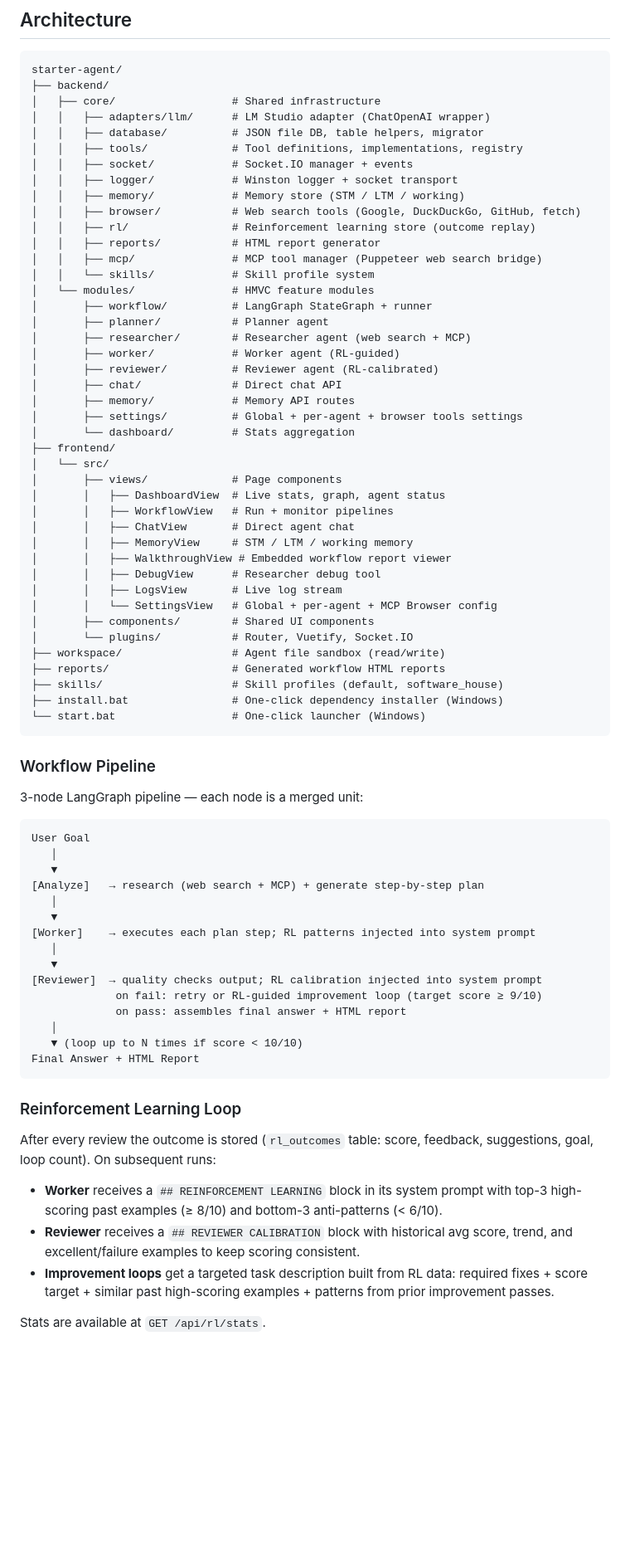
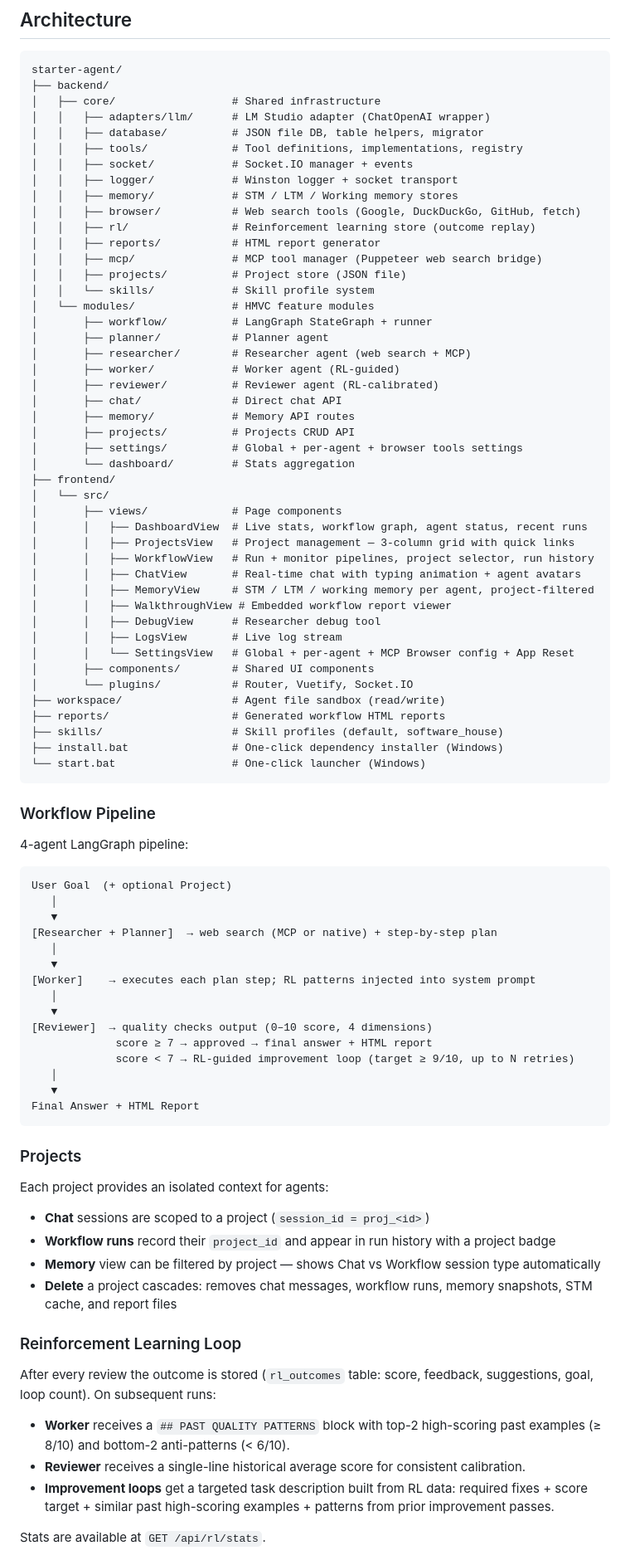
Before and after one commit to artapon/starter-agent, a Markdown page: README.md, the part around one of its changes. Shown at 83% size. Drawn GitHub-style; blank space fills up the shorter version.

````diff
--- a/README.md
+++ b/README.md
@@ -33,11 +33,12 @@ starter-agent/
 │   │   ├── tools/             # Tool definitions, implementations, registry
 │   │   ├── socket/            # Socket.IO manager + events
 │   │   ├── logger/            # Winston logger + socket transport
-│   │   ├── memory/            # Memory store (STM / LTM / working)
+│   │   ├── memory/            # STM / LTM / Working memory stores
 │   │   ├── browser/           # Web search tools (Google, DuckDuckGo, GitHub, fetch)
 │   │   ├── rl/                # Reinforcement learning store (outcome replay)
 │   │   ├── reports/           # HTML report generator
 │   │   ├── mcp/               # MCP tool manager (Puppeteer web search bridge)
+│   │   ├── projects/          # Project store (JSON file)
 │   │   └── skills/            # Skill profile system
 │   └── modules/               # HMVC feature modules
 │       ├── workflow/          # LangGraph StateGraph + runner
@@ -47,19 +48,21 @@ starter-agent/
 │       ├── reviewer/          # Reviewer agent (RL-calibrated)
 │       ├── chat/              # Direct chat API
 │       ├── memory/            # Memory API routes
+│       ├── projects/          # Projects CRUD API
 │       ├── settings/          # Global + per-agent + browser tools settings
 │       └── dashboard/         # Stats aggregation
 ├── frontend/
 │   └── src/
 │       ├── views/             # Page components
-│       │   ├── DashboardView  # Live stats, graph, agent status
-│       │   ├── WorkflowView   # Run + monitor pipelines
-│       │   ├── ChatView       # Direct agent chat
-│       │   ├── MemoryView     # STM / LTM / working memory
+│       │   ├── DashboardView  # Live stats, workflow graph, agent status, recent runs
+│       │   ├── ProjectsView   # Project management — 3-column grid with quick links
+│       │   ├── WorkflowView   # Run + monitor pipelines, project selector, run history
+│       │   ├── ChatView       # Real-time chat with typing animation + agent avatars
+│       │   ├── MemoryView     # STM / LTM / working memory per agent, project-filtered
 │       │   ├── WalkthroughView # Embedded workflow report viewer
 │       │   ├── DebugView      # Researcher debug tool
 │       │   ├── LogsView       # Live log stream
-│       │   └── SettingsView   # Global + per-agent + MCP Browser config
+│       │   └── SettingsView   # Global + per-agent + MCP Browser config + App Reset
 │       ├── components/        # Shared UI components
 │       └── plugins/           # Router, Vuetify, Socket.IO
 ├── workspace/                 # Agent file sandbox (read/write)
@@ -71,32 +74,41 @@ starter-agent/
 
 ### Workflow Pipeline
 
-3-node LangGraph pipeline — each node is a merged unit:
+4-agent LangGraph pipeline:
 
 ```
-User Goal
+User Goal  (+ optional Project)
    │
    ▼
-[Analyze]   → research (web search + MCP) + generate step-by-step plan
+[Researcher + Planner]  → web search (MCP or native) + step-by-step plan
    │
    ▼
 [Worker]    → executes each plan step; RL patterns injected into system prompt
    │
    ▼
-[Reviewer]  → quality checks output; RL calibration injected into system prompt
-             on fail: retry or RL-guided improvement loop (target score ≥ 9/10)
-             on pass: assembles final answer + HTML report
+[Reviewer]  → quality checks output (0–10 score, 4 dimensions)
+             score ≥ 7 → approved → final answer + HTML report
+             score < 7 → RL-guided improvement loop (target ≥ 9/10, up to N retries)
    │
-   ▼ (loop up to N times if score < 10/10)
+   ▼
 Final Answer + HTML Report
 ```
+
+### Projects
+
+Each project provides an isolated context for agents:
+
+- **Chat** sessions are scoped to a project (`session_id = proj_<id>`)
+- **Workflow runs** record their `project_id` and appear in run history with a project badge
+- **Memory** view can be filtered by project — shows Chat vs Workflow session type automatically
+- **Delete** a project cascades: removes chat messages, workflow runs, memory snapshots, STM cache, and report files
 
 ### Reinforcement Learning Loop
 
 After every review the outcome is stored (`rl_outcomes` table: score, feedback, suggestions, goal, loop count). On subsequent runs:
 
-- **Worker** receives a `## REINFORCEMENT LEARNING` block in its system prompt with top-3 high-scoring past examples (≥ 8/10) and bottom-3 anti-patterns (< 6/10).
-- **Reviewer** receives a `## REVIEWER CALIBRATION` block with historical avg score, trend, and excellent/failure examples to keep scoring consistent.
+- **Worker** receives a `## PAST QUALITY PATTERNS` block with top-2 high-scoring past examples (≥ 8/10) and bottom-2 anti-patterns (< 6/10).
+- **Reviewer** receives a single-line historical average score for consistent calibration.
 - **Improvement loops** get a targeted task description built from RL data: required fixes + score target + similar past high-scoring examples + patterns from prior improvement passes.
 
 Stats are available at `GET /api/rl/stats`.
````
Also changed, not shown: other parts of README.md (+28 -13 lines).
